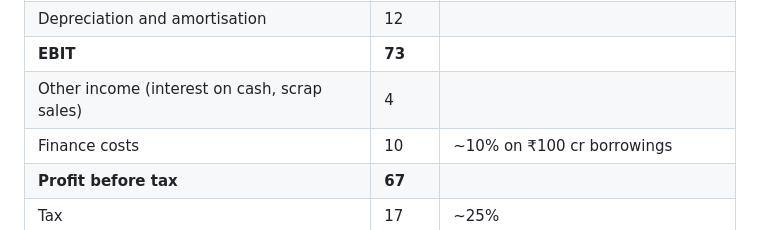
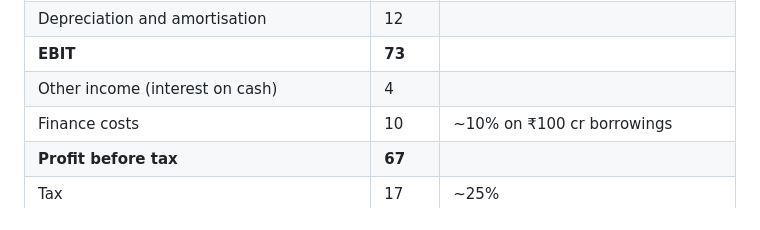
Before and after one commit to anmoljamwal935/eli5-lab, a Markdown page: plans/fundamental-analysis-series.md, the part around the change. GitHub-like rendering.

Commit message:
Series plan: Ramu Chai other income is interest only, matching its cash flow
Co-Authored-By: Claude Opus 5.5 <noreply@anthropic.com>
Claude-Session: https://claude.ai/code/session_01UXW7E5pWLu14TgiJGpH9jk

```diff
--- a/plans/fundamental-analysis-series.md
+++ b/plans/fundamental-analysis-series.md
@@ -76,7 +76,7 @@ All ₹ crore, year to 31 March 2026 (FY26), with FY25 for comparison. Face valu
 | **EBITDA** | **85** | 17% margin |
 | Depreciation and amortisation | 12 | |
 | **EBIT** | **73** | |
-| Other income (interest on cash, scrap sales) | 4 | |
+| Other income (interest on cash) | 4 | |
 | Finance costs | 10 | ~10% on ₹100 cr borrowings |
 | **Profit before tax** | **67** | |
 | Tax | 17 | ~25% |
```
